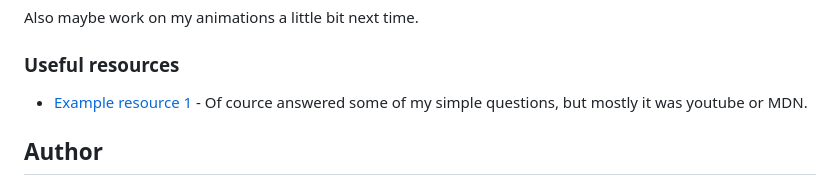
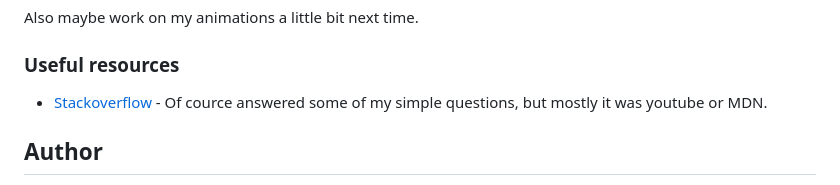
Before and after one commit to MikeBeloborodov/02_stats_preview_card_frontendmentor, a Markdown page: README.md, the part around the change. GitHub-like rendering.

```diff
--- a/README.md
+++ b/README.md
@@ -99,7 +99,7 @@ Also maybe work on my animations a little bit next time.
 
 ### Useful resources
 
-- [Example resource 1](https://stackoverflow.com/) - Of cource answered some of my simple questions, but mostly it was youtube or MDN.
+- [Stackoverflow](https://stackoverflow.com/) - Of cource answered some of my simple questions, but mostly it was youtube or MDN.
 
 ## Author
 
```
